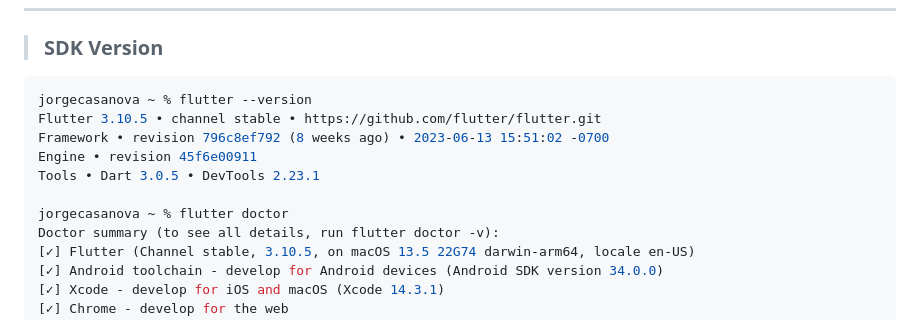
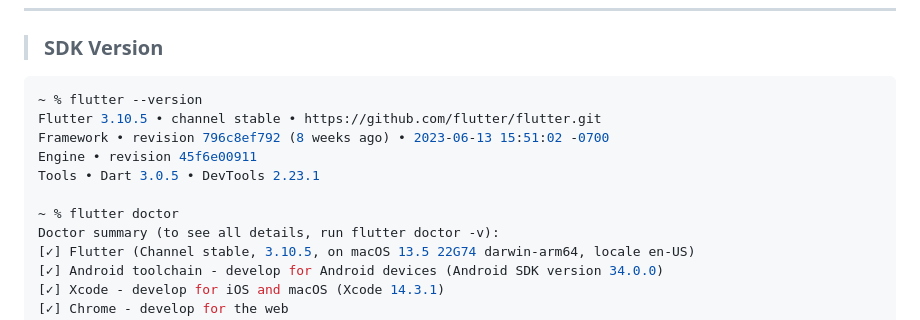
Before and after one commit to jorgecasanovadev/rick_and_morty_api, a Markdown page: README.md, the part around the change. Drawn GitHub-style.

````diff
--- a/README.md
+++ b/README.md
@@ -13,13 +13,13 @@ We work using the API [The Rick and Morty API](https://rickandmortyapi.com/); us
 
 > ### SDK Version
 ```dart
-jorgecasanova ~ % flutter --version
+~ % flutter --version
 Flutter 3.10.5 • channel stable • https://github.com/flutter/flutter.git
 Framework • revision 796c8ef792 (8 weeks ago) • 2023-06-13 15:51:02 -0700
 Engine • revision 45f6e00911
 Tools • Dart 3.0.5 • DevTools 2.23.1
 
-jorgecasanova ~ % flutter doctor
+~ % flutter doctor
 Doctor summary (to see all details, run flutter doctor -v):
 [✓] Flutter (Channel stable, 3.10.5, on macOS 13.5 22G74 darwin-arm64, locale en-US)
 [✓] Android toolchain - develop for Android devices (Android SDK version 34.0.0)
````
